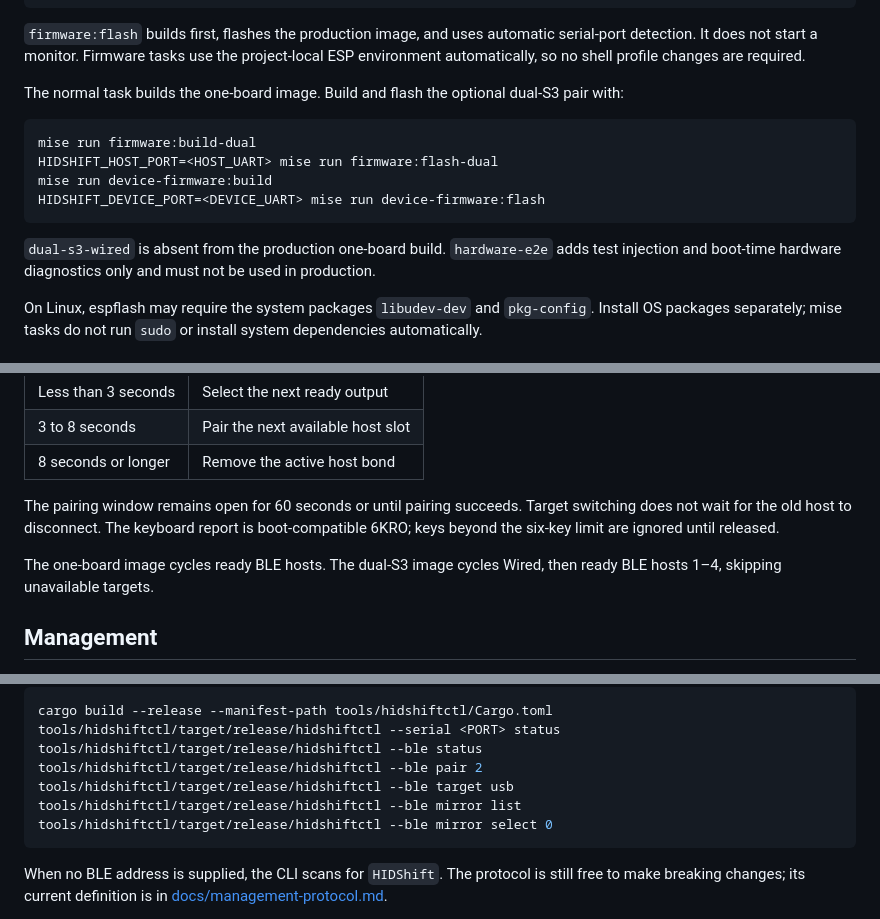
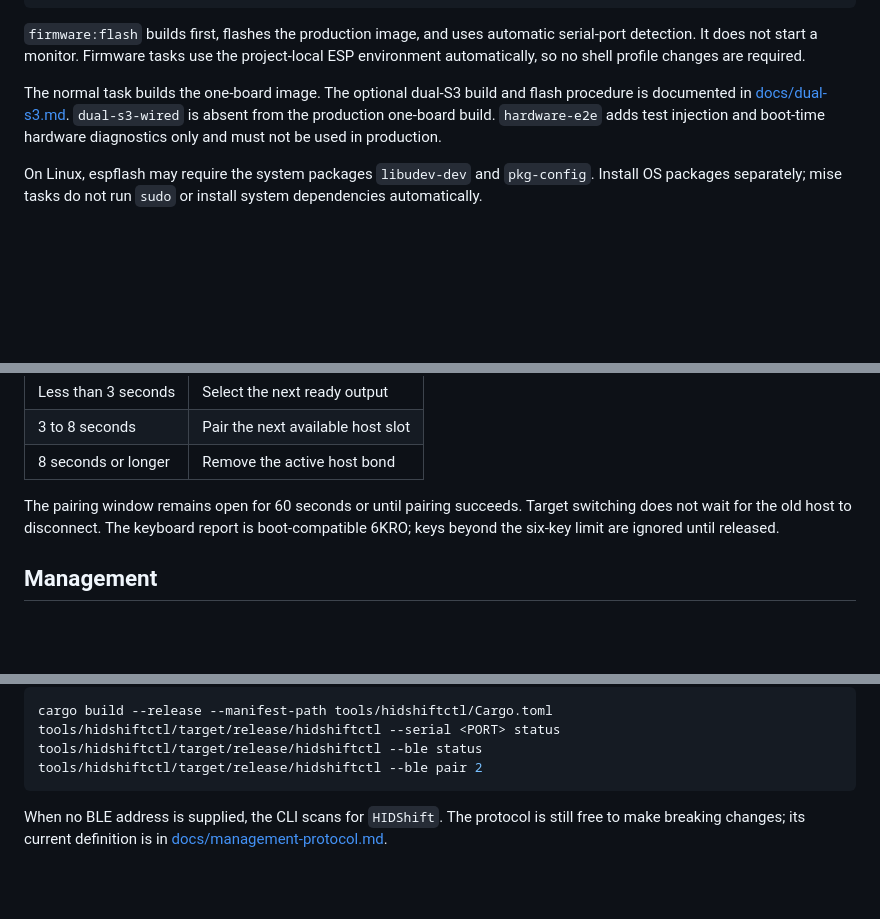
Before and after one commit to abco20/HIDShift, a Markdown page: README.md, 3 parts joined by grey strips. Drawn GitHub-style; blank space fills up the shorter version.

Commit message:
docs: streamline dual-S3 README guidance

````diff
--- a/README.md
+++ b/README.md
@@ -49,16 +49,8 @@ serial-port detection. It does not start a monitor. Firmware tasks use the
 project-local ESP environment automatically, so no shell profile changes are
 required.
 
-The normal task builds the one-board image. Build and flash the optional
-dual-S3 pair with:
-
-```sh
-mise run firmware:build-dual
-HIDSHIFT_HOST_PORT=<HOST_UART> mise run firmware:flash-dual
-mise run device-firmware:build
-HIDSHIFT_DEVICE_PORT=<DEVICE_UART> mise run device-firmware:flash
-```
-
+The normal task builds the one-board image. The optional dual-S3 build and
+flash procedure is documented in [docs/dual-s3.md](docs/dual-s3.md).
 `dual-s3-wired` is absent from the production one-board build.
 `hardware-e2e` adds test injection and boot-time hardware diagnostics only and
 must not be used in production.
@@ -82,9 +74,6 @@ Target switching does not wait for the old host to disconnect. The keyboard
 report is boot-compatible 6KRO; keys beyond the six-key limit are ignored until
 released.
 
-The one-board image cycles ready BLE hosts. The dual-S3 image cycles Wired,
-then ready BLE hosts 1–4, skipping unavailable targets.
-
 ## Management
 
 Management is available over BLE and serial. It covers status, target
@@ -106,9 +95,6 @@ cargo build --release --manifest-path tools/hidshiftctl/Cargo.toml
 tools/hidshiftctl/target/release/hidshiftctl --serial <PORT> status
 tools/hidshiftctl/target/release/hidshiftctl --ble status
 tools/hidshiftctl/target/release/hidshiftctl --ble pair 2
-tools/hidshiftctl/target/release/hidshiftctl --ble target usb
-tools/hidshiftctl/target/release/hidshiftctl --ble mirror list
-tools/hidshiftctl/target/release/hidshiftctl --ble mirror select 0
 ```
 
 When no BLE address is supplied, the CLI scans for `HIDShift`. The protocol is
````
